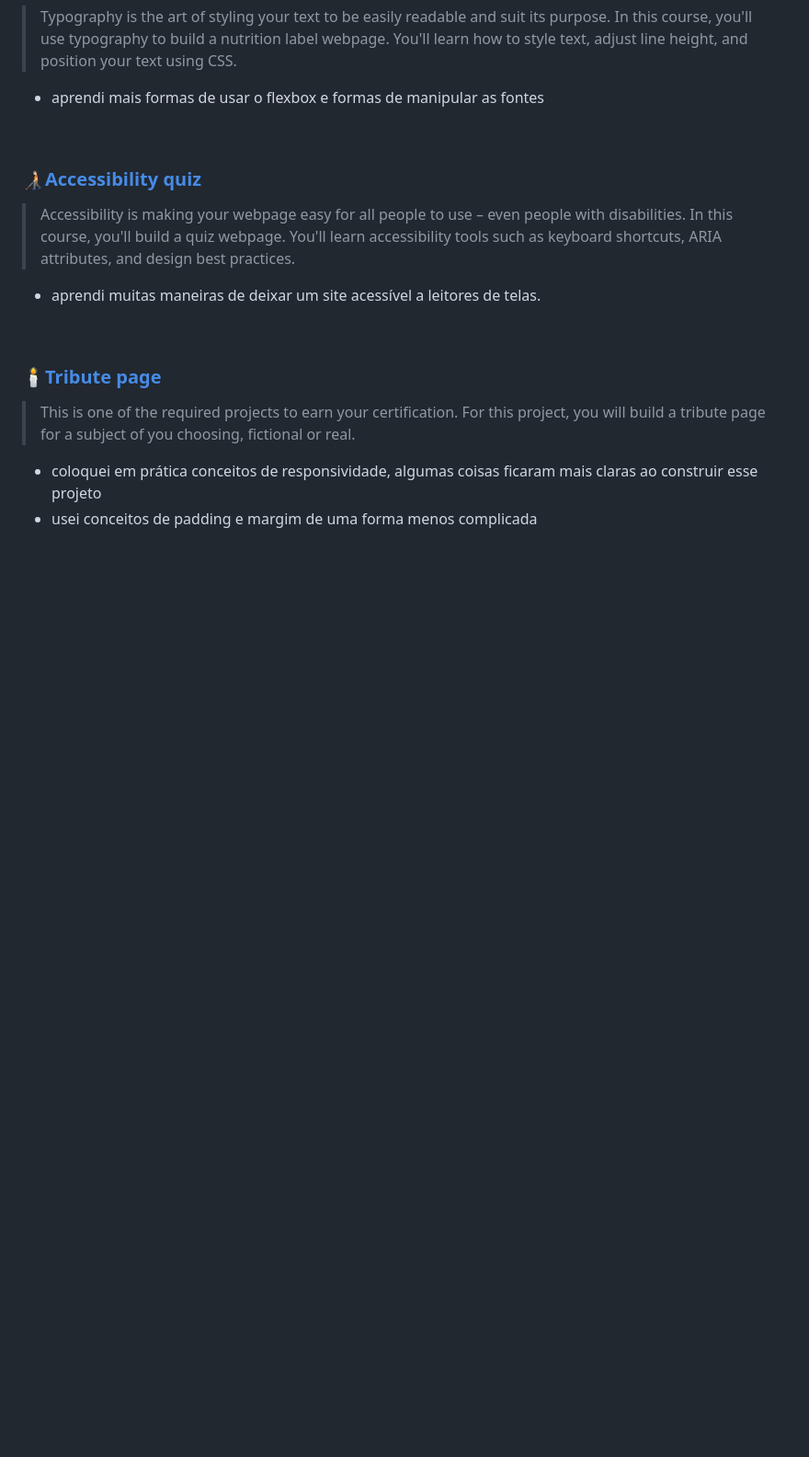
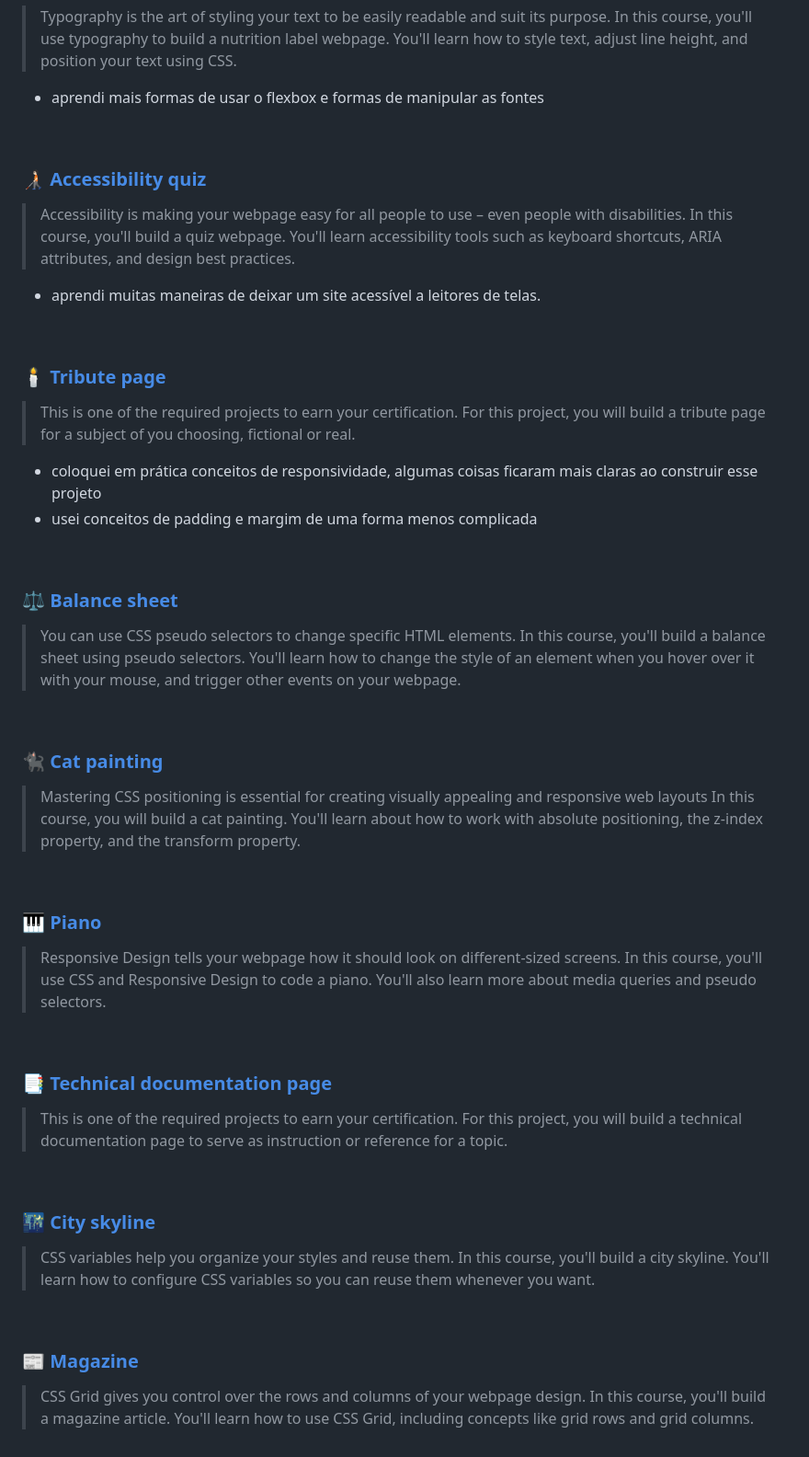
Before and after one commit to TauaneCustodio/freecodecamp, a Markdown page: responsive_web_design/readme.md, the part around the change printed below. Shown: that part at 92% size. Drawn GitHub-style; blank space fills up the shorter version.

```diff
--- a/responsive_web_design/readme.md
+++ b/responsive_web_design/readme.md
@@ -65,14 +65,46 @@ with Flexbox, and a magazine article layout with CSS Grid.
 <br>
 
 
-### 🧑🏻‍🦯[Accessibility quiz](09_accessibility_quiz)
+### 🧑🏻‍🦯 [Accessibility quiz](09_accessibility_quiz)
 >Accessibility is making your webpage easy for all people to use – even people with disabilities.
 >In this course, you'll build a quiz webpage. You'll learn accessibility tools such as keyboard shortcuts, ARIA attributes, and design best practices.
 - aprendi muitas maneiras de deixar um site acessível a leitores de telas.
 <br>
 
-### 🕯️[Tribute page](10_tribute_page)
+### 🕯️ [Tribute page](10_tribute_page)
 >This is one of the required projects to earn your certification.
 >For this project, you will build a tribute page for a subject of you choosing, fictional or real.
 - coloquei em prática conceitos de responsividade, algumas coisas ficaram mais claras ao construir esse projeto
 - usei conceitos de padding e margim de uma forma menos complicada
+<br>
+
+### ⚖️ [Balance sheet](11_balance_sheet)
+>You can use CSS pseudo selectors to change specific HTML elements.
+>In this course, you'll build a balance sheet using pseudo selectors. You'll learn how to change the style of an element when you hover over it with your mouse, and trigger other events on your webpage.
+<br>
+
+### 🐈‍⬛ [Cat painting](12_cat_painting)
+>Mastering CSS positioning is essential for creating visually appealing and responsive web layouts
+>In this course, you will build a cat painting. You'll learn about how to work with absolute positioning, the z-index property, and the transform property.
+<br>
+
+### 🎹 [Piano](13_piano)
+>Responsive Design tells your webpage how it should look on different-sized screens.
+>In this course, you'll use CSS and Responsive Design to code a piano. You'll also learn more about media queries and pseudo selectors.
+<br>
+
+### 📑 [Technical documentation page](14_technical_documentation_page)
+>This is one of the required projects to earn your certification.
+>For this project, you will build a technical documentation page to serve as instruction or reference for a topic.
+<br>
+
+### 🌃 [City skyline](15_city_stkyline)
+>CSS variables help you organize your styles and reuse them.
+>In this course, you'll build a city skyline. You'll learn how to configure CSS variables so you can reuse them whenever you want.
+<br>
+
+### 📰 [Magazine](16_magazine)
+>CSS Grid gives you control over the rows and columns of your webpage design.
+>In this course, you'll build a magazine article. You'll learn how to use CSS Grid, including concepts like grid rows and grid columns.
+<br>
+
```
Also changed, not shown: other parts of responsive_web_design/readme.md (+26 -8 lines).
